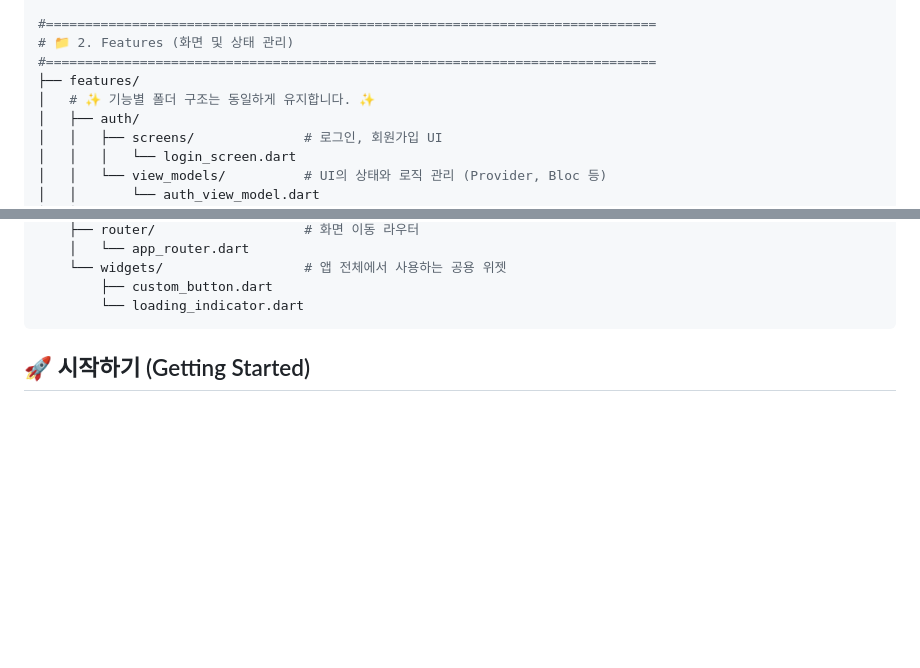
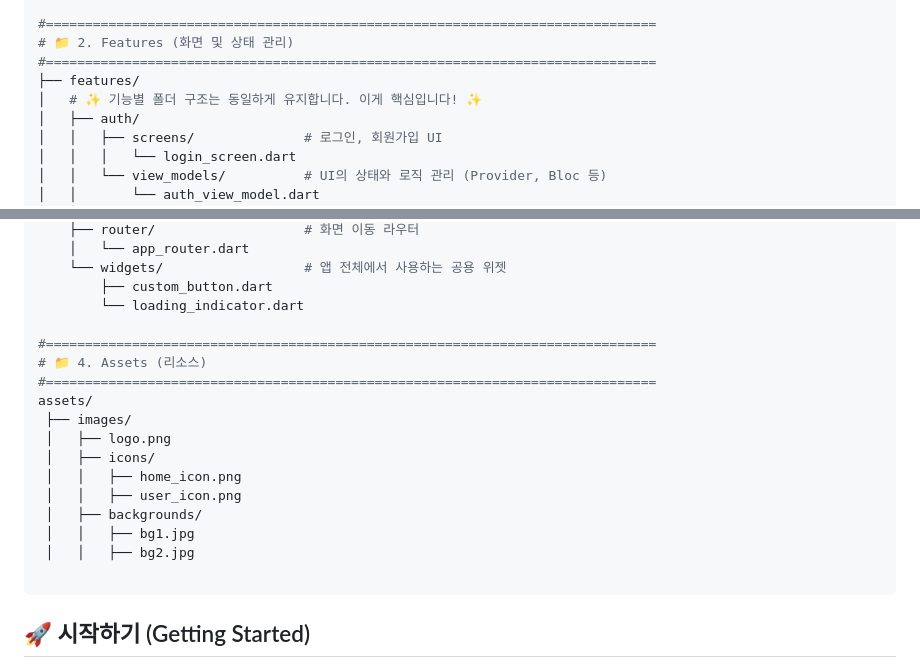
Before and after one commit to jack9282/deepdot, a Markdown page: README.md, 2 parts joined by grey strips. GitHub-like rendering; blank space fills up the shorter version.

Commit message:
Update README.md
set readme

````diff
--- a/README.md
+++ b/README.md
@@ -48,7 +48,7 @@ lib/
 # 📁 2. Features (화면 및 상태 관리)
 #==============================================================================
 ├── features/
-│   # ✨ 기능별 폴더 구조는 동일하게 유지합니다. ✨
+│   # ✨ 기능별 폴더 구조는 동일하게 유지합니다. 이게 핵심입니다! ✨
 │   ├── auth/
 │   │   ├── screens/              # 로그인, 회원가입 UI
 │   │   │   └── login_screen.dart
@@ -84,6 +84,20 @@ lib/
     └── widgets/                  # 앱 전체에서 사용하는 공용 위젯
         ├── custom_button.dart
         └── loading_indicator.dart
+
+#==============================================================================
+# 📁 4. Assets (리소스)
+#==============================================================================
+assets/
+ ├── images/
+ │   ├── logo.png
+ │   ├── icons/
+ │   │   ├── home_icon.png
+ │   │   ├── user_icon.png
+ │   ├── backgrounds/
+ │   │   ├── bg1.jpg
+ │   │   ├── bg2.jpg
+
 ```
 
 ## 🚀 시작하기 (Getting Started)
````
